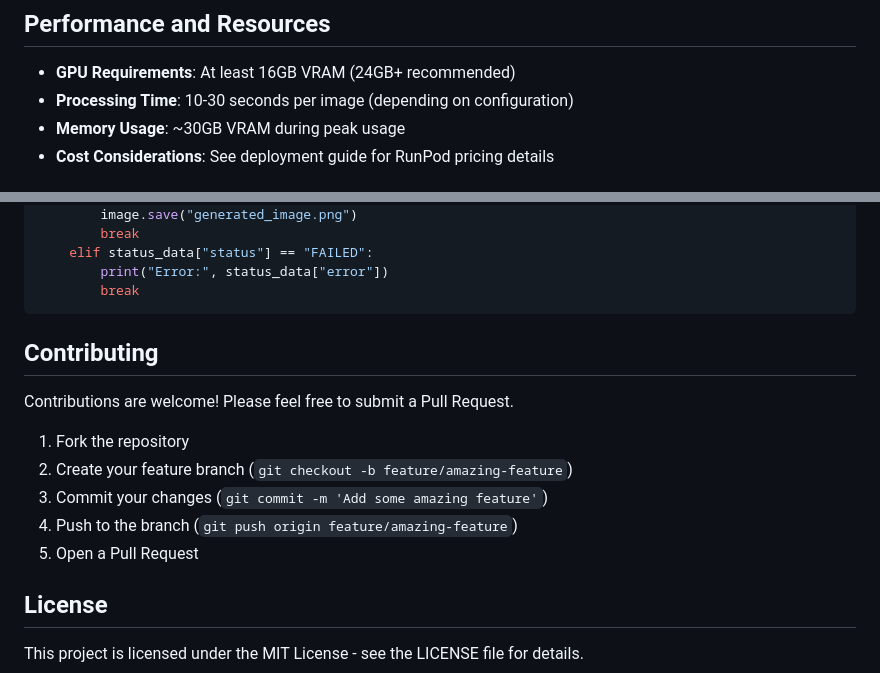
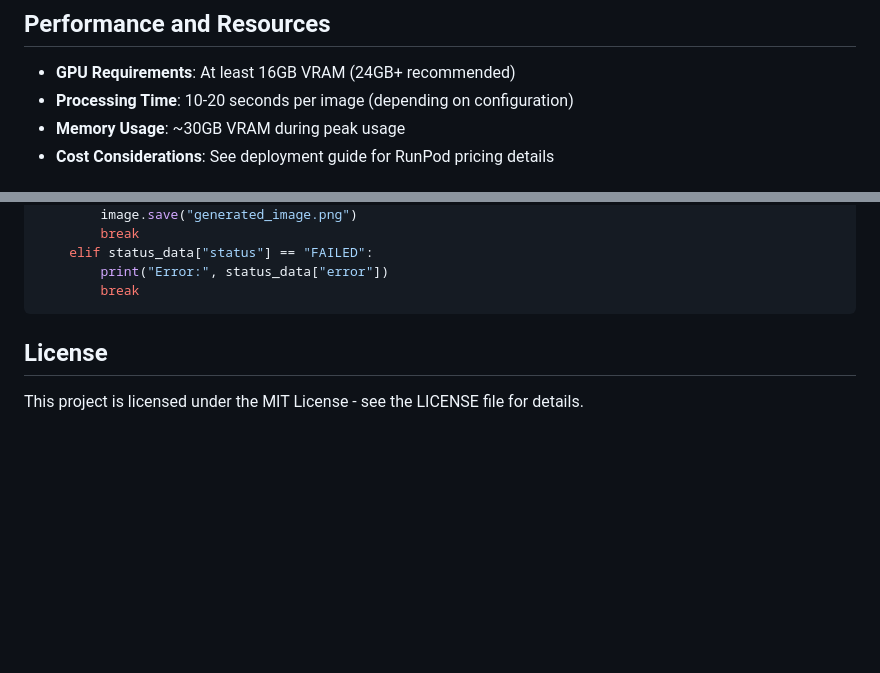
Before and after one commit to JeffreyOlmo/prompt-style-endpoint, a Markdown page: README.md, 2 parts joined by grey strips. Rendered like a GitHub page; blank space fills up the shorter version.

````diff
--- a/README.md
+++ b/README.md
@@ -110,7 +110,7 @@ For detailed information about the models, see [Model Details](docs/MODEL_DETAIL
 ## Performance and Resources
 
 - **GPU Requirements**: At least 16GB VRAM (24GB+ recommended)
-- **Processing Time**: 10-30 seconds per image (depending on configuration)
+- **Processing Time**: 10-20 seconds per image (depending on configuration)
 - **Memory Usage**: ~30GB VRAM during peak usage
 - **Cost Considerations**: See deployment guide for RunPod pricing details
 
@@ -177,15 +177,6 @@ while True:
         break
 ```
 
-## Contributing
-
-Contributions are welcome! Please feel free to submit a Pull Request.
-
-1. Fork the repository
-2. Create your feature branch (`git checkout -b feature/amazing-feature`)
-3. Commit your changes (`git commit -m 'Add some amazing feature'`)
-4. Push to the branch (`git push origin feature/amazing-feature`)
-5. Open a Pull Request
 
 ## License
 
````
